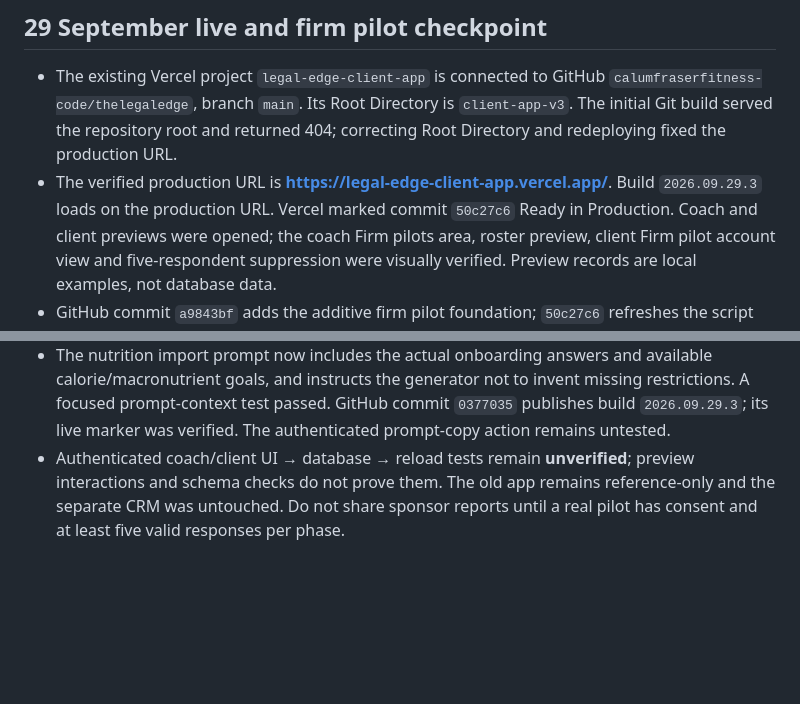
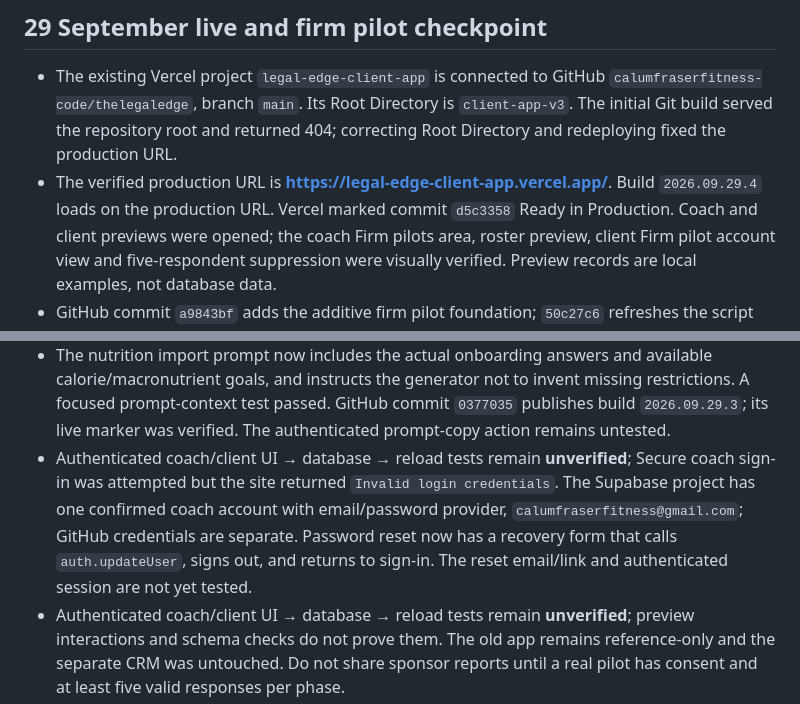
Before and after one commit to calumfraserfitness-code/thelegaledge, a Markdown page: PROJECT_STATE.md, 2 parts joined by grey strips. Drawn GitHub-style; blank space fills up the shorter version.

Commit message:
Record live recovery and auth verification status

```diff
--- a/PROJECT_STATE.md
+++ b/PROJECT_STATE.md
@@ -9,7 +9,7 @@ Last updated: 29 September 2026
   `client-app-v3`. The initial Git build served the repository root and returned
   404; correcting Root Directory and redeploying fixed the production URL.
 - The verified production URL is **https://legal-edge-client-app.vercel.app/**.
-  Build `2026.09.29.3` loads on the production URL. Vercel marked commit `50c27c6` Ready in
+  Build `2026.09.29.4` loads on the production URL. Vercel marked commit `d5c3358` Ready in
   Production. Coach and client previews were opened; the coach Firm pilots area,
   roster preview, client Firm pilot account view and five-respondent suppression
   were visually verified. Preview records are local examples, not database data.
@@ -31,6 +31,12 @@ Last updated: 29 September 2026
   invent missing restrictions. A focused prompt-context test passed. GitHub
   commit `0377035` publishes build `2026.09.29.3`; its live marker was verified.
   The authenticated prompt-copy action remains untested.
+- Authenticated coach/client UI → database → reload tests remain **unverified**;
+  Secure coach sign-in was attempted but the site returned `Invalid login credentials`.
+  The Supabase project has one confirmed coach account with email/password provider,
+  `calumfraserfitness@gmail.com`; GitHub credentials are separate. Password reset
+  now has a recovery form that calls `auth.updateUser`, signs out, and returns to
+  sign-in. The reset email/link and authenticated session are not yet tested.
 - Authenticated coach/client UI → database → reload tests remain **unverified**;
   preview interactions and schema checks do not prove them. The old app remains
   reference-only and the separate CRM was untouched. Do not share sponsor reports
```
